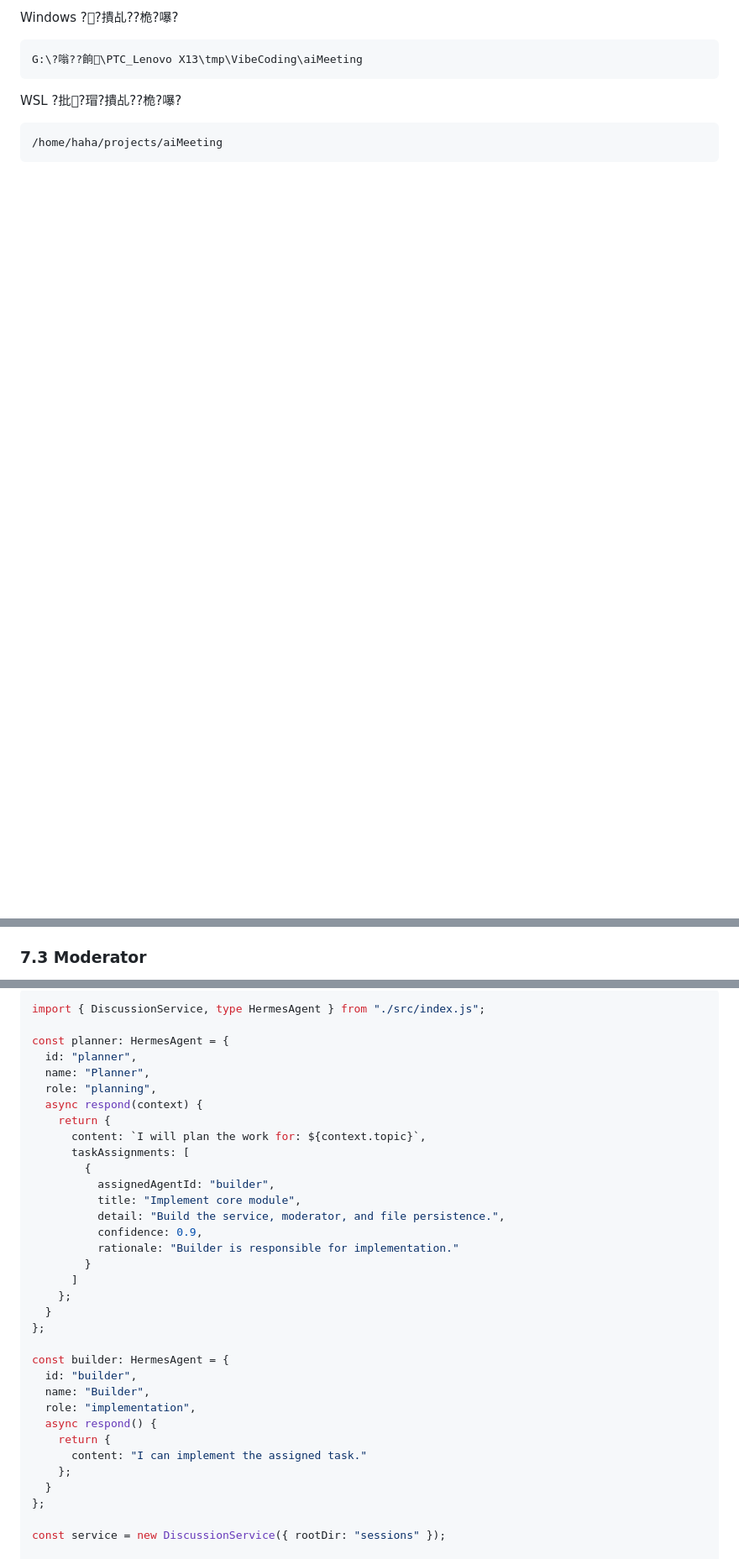
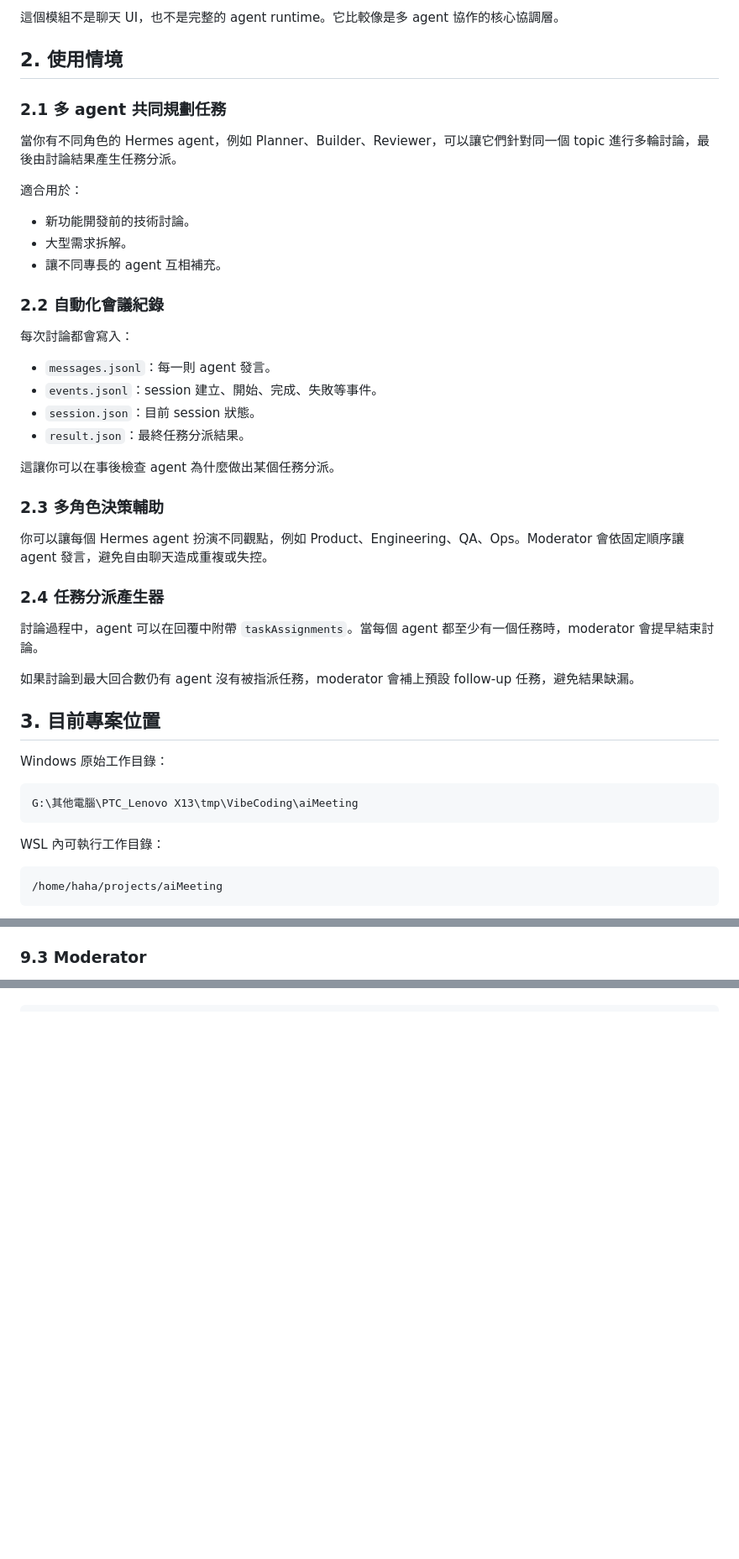
Before and after one commit to haha1811/aiMeeting, a Markdown page: docs/OPERATIONS.md, 3 parts joined by grey strips. Shown at 84% size. Rendered like a GitHub page; blank space fills up the shorter version.

Commit message:
Fix operations guide encoding

````diff
--- a/docs/OPERATIONS.md
+++ b/docs/OPERATIONS.md
@@ -32,10 +17,49 @@
 
-Windows ??撌乩??桅?嚗?
+這個模組不是聊天 UI，也不是完整的 agent runtime。它比較像是多 agent 協作的核心協調層。
+
+## 2. 使用情境
+
+### 2.1 多 agent 共同規劃任務
+
+當你有不同角色的 Hermes agent，例如 Planner、Builder、Reviewer，可以讓它們針對同一個 topic 進行多輪討論，最後由討論結果產生任務分派。
+
+適合用於：
+
+- 新功能開發前的技術討論。
+- 大型需求拆解。
+- 讓不同專長的 agent 互相補充。
+
+### 2.2 自動化會議紀錄
+
+每次討論都會寫入：
+
+- `messages.jsonl`：每一則 agent 發言。
+- `events.jsonl`：session 建立、開始、完成、失敗等事件。
+- `session.json`：目前 session 狀態。
+- `result.json`：最終任務分派結果。
+
+這讓你可以在事後檢查 agent 為什麼做出某個任務分派。
+
+### 2.3 多角色決策輔助
+
+你可以讓每個 Hermes agent 扮演不同觀點，例如 Product、Engineering、QA、Ops。Moderator 會依固定順序讓 agent 發言，避免自由聊天造成重複或失控。
+
+### 2.4 任務分派產生器
+
+討論過程中，agent 可以在回覆中附帶 `taskAssignments`。當每個 agent 都至少有一個任務時，moderator 會提早結束討論。
+
+如果討論到最大回合數仍有 agent 沒有被指派任務，moderator 會補上預設 follow-up 任務，避免結果缺漏。
+
+## 3. 目前專案位置
+
+Windows 原始工作目錄：
+
 ```text
-G:\?嗡??餉\PTC_Lenovo X13\tmp\VibeCoding\aiMeeting
+G:\其他電腦\PTC_Lenovo X13\tmp\VibeCoding\aiMeeting
 ```
 
-WSL ?批?瑁?撌乩??桅?嚗?
+WSL 內可執行工作目錄：
+
 ```bash
 /home/haha/projects/aiMeeting
 ```
@@ -126,5 +324,5 @@
 - `maxRounds`
 - `taskAssignments`
 
-### 7.3 Moderator
+### 9.3 Moderator
 
@@ -156,38 +366,3 @@ result.json
 
 ```ts
-import { DiscussionService, type HermesAgent } from "./src/index.js";
-
-const planner: HermesAgent = {
-  id: "planner",
-  name: "Planner",
-  role: "planning",
-  async respond(context) {
-    return {
-      content: `I will plan the work for: ${context.topic}`,
-      taskAssignments: [
-        {
-          assignedAgentId: "builder",
-          title: "Implement core module",
-          detail: "Build the service, moderator, and file persistence.",
-          confidence: 0.9,
-          rationale: "Builder is responsible for implementation."
-        }
-      ]
-    };
-  }
-};
-
-const builder: HermesAgent = {
-  id: "builder",
-  name: "Builder",
-  role: "implementation",
-  async respond() {
-    return {
-      content: "I can implement the assigned task."
-    };
-  }
-};
-
-const service = new DiscussionService({ rootDir: "sessions" });
-
 const session = await service.createSession({
````
Also changed, not shown: other parts of docs/OPERATIONS.md (+310 -163 lines).
